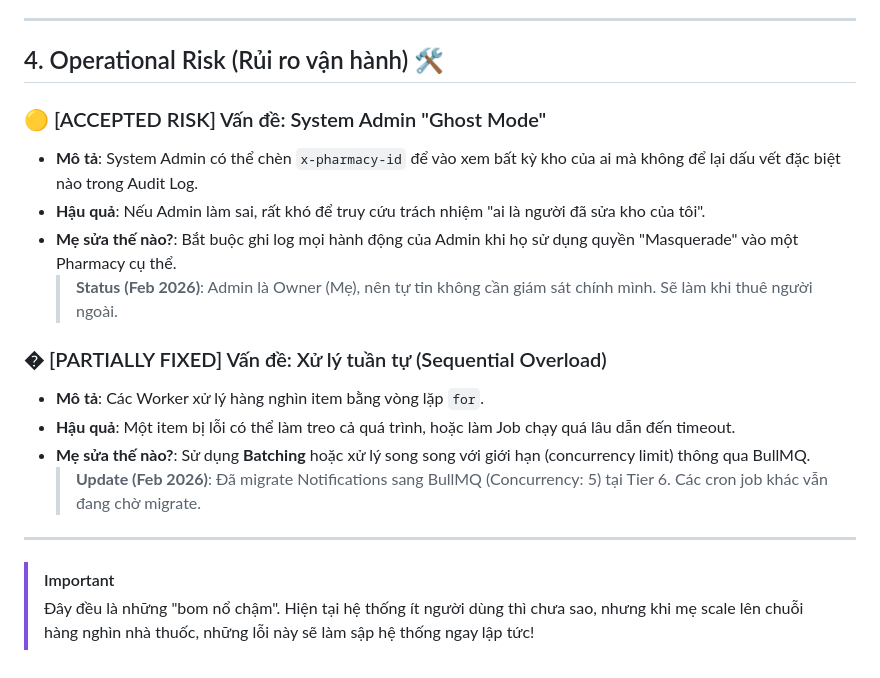
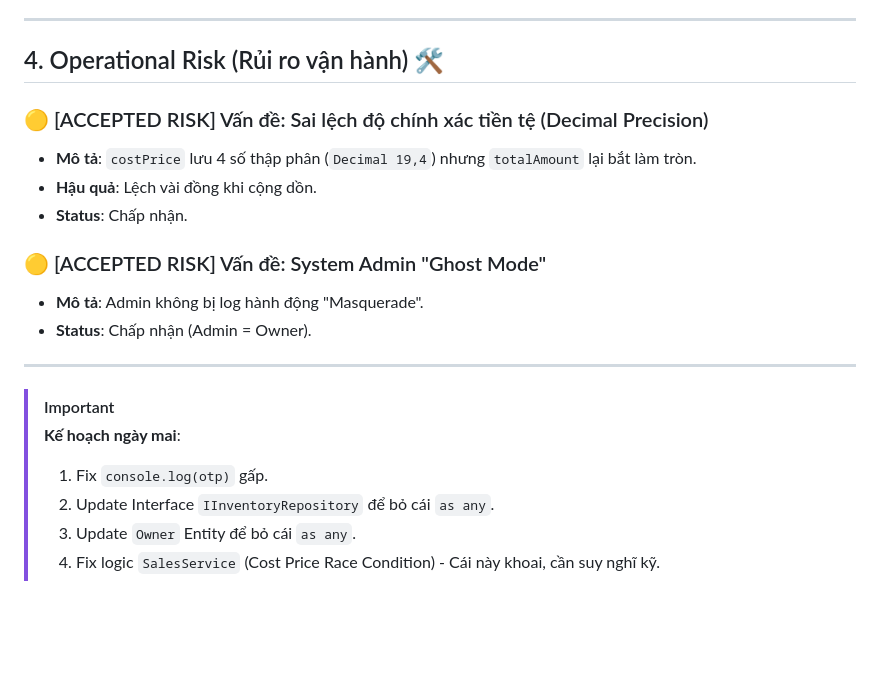
Before and after one commit to panadolextra91/pharmacy-management-ecosystem, a Markdown page: backend/docs/hall_of_shame.md, the part around one of its changes. Rendered like a GitHub page; blank space fills up the shorter version.

```diff
--- a/backend/docs/hall_of_shame.md
+++ b/backend/docs/hall_of_shame.md
@@ -52,18 +63,19 @@ Dưới đây là danh sách các lỗi "ngớ ngẩn", rủi ro bảo mật và
 
 ## 4. Operational Risk (Rủi ro vận hành) 🛠️
 
+### 🟡 [ACCEPTED RISK] Vấn đề: Sai lệch độ chính xác tiền tệ (Decimal Precision)
+*   **Mô tả**: `costPrice` lưu 4 số thập phân (`Decimal 19,4`) nhưng `totalAmount` lại bắt làm tròn.
+*   **Hậu quả**: Lệch vài đồng khi cộng dồn.
+*   **Status**: Chấp nhận.
+
 ### 🟡 [ACCEPTED RISK] Vấn đề: System Admin "Ghost Mode"
-*   **Mô tả**: System Admin có thể chèn `x-pharmacy-id` để vào xem bất kỳ kho của ai mà không để lại dấu vết đặc biệt nào trong Audit Log.
-*   **Hậu quả**: Nếu Admin làm sai, rất khó để truy cứu trách nhiệm "ai là người đã sửa kho của tôi".
-*   **Mẹ sửa thế nào?**: Bắt buộc ghi log mọi hành động của Admin khi họ sử dụng quyền "Masquerade" vào một Pharmacy cụ thể.
-    > **Status (Feb 2026)**: Admin là Owner (Mẹ), nên tự tin không cần giám sát chính mình. Sẽ làm khi thuê người ngoài.
-
-### � [PARTIALLY FIXED] Vấn đề: Xử lý tuần tự (Sequential Overload)
-*   **Mô tả**: Các Worker xử lý hàng nghìn item bằng vòng lặp `for`.
-*   **Hậu quả**: Một item bị lỗi có thể làm treo cả quá trình, hoặc làm Job chạy quá lâu dẫn đến timeout.
-*   **Mẹ sửa thế nào?**: Sử dụng **Batching** hoặc xử lý song song với giới hạn (concurrency limit) thông qua BullMQ.
-    > **Update (Feb 2026)**: Đã migrate Notifications sang BullMQ (Concurrency: 5) tại Tier 6. Các cron job khác vẫn đang chờ migrate.
+*   **Mô tả**: Admin không bị log hành động "Masquerade".
+*   **Status**: Chấp nhận (Admin = Owner).
 
 ---
 > [!IMPORTANT]
-> Đây đều là những "bom nổ chậm". Hiện tại hệ thống ít người dùng thì chưa sao, nhưng khi mẹ scale lên chuỗi hàng nghìn nhà thuốc, những lỗi này sẽ làm sập hệ thống ngay lập tức!
+> **Kế hoạch ngày mai**:
+> 1. Fix `console.log(otp)` gấp.
+> 2. Update Interface `IInventoryRepository` để bỏ cái `as any`.
+> 3. Update `Owner` Entity để bỏ cái `as any`.
+> 4. Fix logic `SalesService` (Cost Price Race Condition) - Cái này khoai, cần suy nghĩ kỹ.
```
Also changed, not shown: other parts of backend/docs/hall_of_shame.md (+32 -21 lines).
